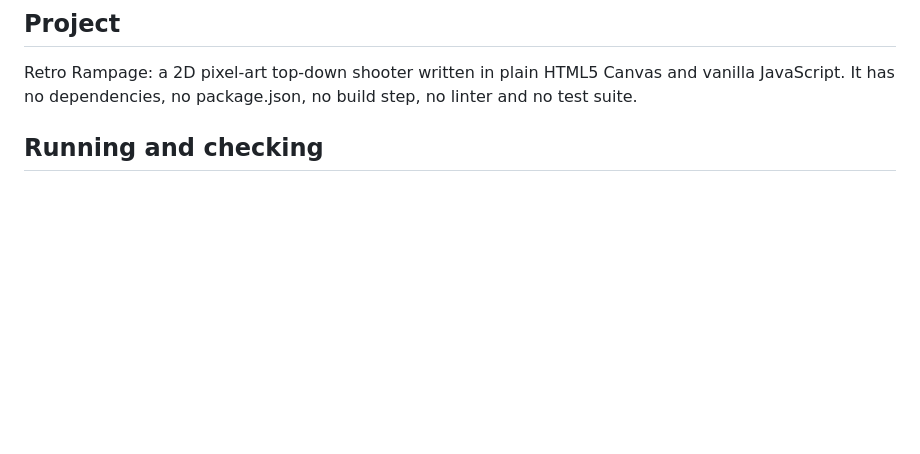
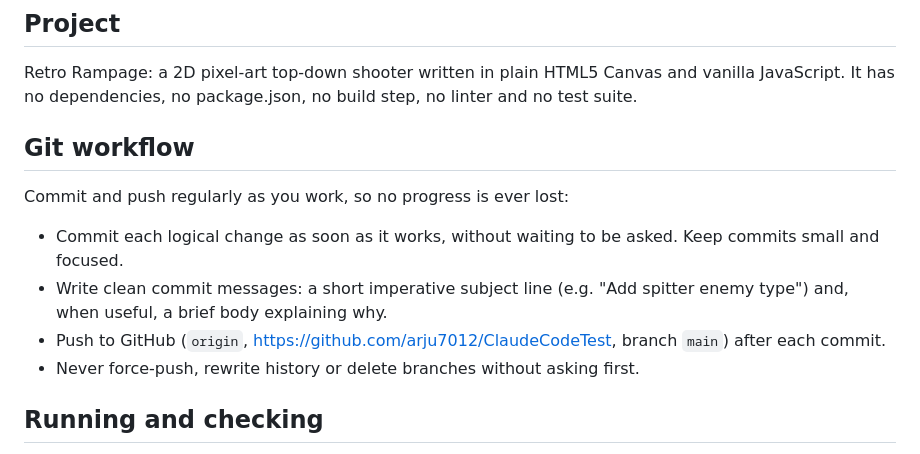
Before and after one commit to arju7012/ClaudeCodeTest, a Markdown page: CLAUDE.md, the part around the change. Rendered like a GitHub page; blank space fills up the shorter version.

Commit message:
Document commit-and-push workflow in CLAUDE.md
Co-Authored-By: Claude Opus 5.5 <noreply@anthropic.com>

```diff
--- a/CLAUDE.md
+++ b/CLAUDE.md
@@ -5,6 +5,15 @@ This file provides guidance to Claude Code (claude.ai/code) when working with co
 ## Project
 
 Retro Rampage: a 2D pixel-art top-down shooter written in plain HTML5 Canvas and vanilla JavaScript. It has no dependencies, no package.json, no build step, no linter and no test suite.
+
+## Git workflow
+
+Commit and push regularly as you work, so no progress is ever lost:
+
+- Commit each logical change as soon as it works, without waiting to be asked. Keep commits small and focused.
+- Write clean commit messages: a short imperative subject line (e.g. "Add spitter enemy type") and, when useful, a brief body explaining why.
+- Push to GitHub (`origin`, https://github.com/arju7012/ClaudeCodeTest, branch `main`) after each commit.
+- Never force-push, rewrite history or delete branches without asking first.
 
 ## Running and checking
 
```
